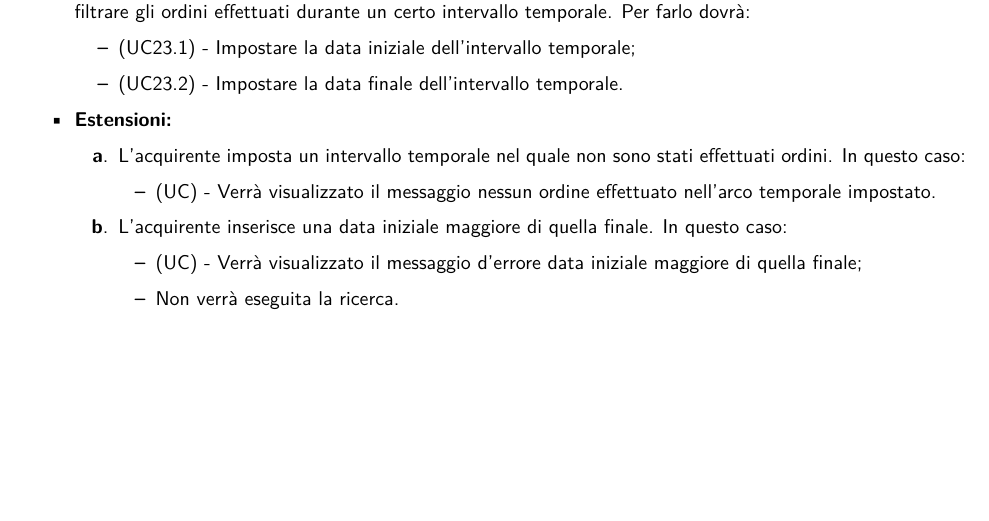
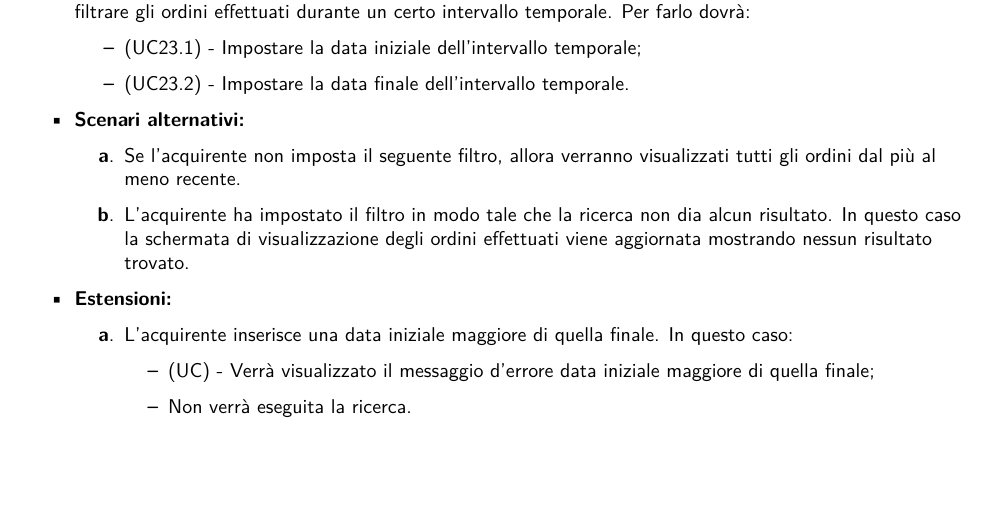
Before and after one commit to NotOnlyStudents/Documentazione, a LaTeX document (DocumentiPubblici/AnalisiDeiRequisiti/AnalisiDeiRequisiti_v1.14.tex, which reads DocumentiPubblici/AnalisiDeiRequisiti/Sezioni/CasiUso/Acquirente/Ordini.tex): part of page 36 of 79, cut so that both start at the same text, the shorter picture padded with empty space. Compiled offline with pdfLaTeX.

Commit message:
Correzioni scenari alternativi

```diff
--- a/DocumentiPubblici/AnalisiDeiRequisiti/Sezioni/CasiUso/Acquirente/Ordini.tex
+++ b/DocumentiPubblici/AnalisiDeiRequisiti/Sezioni/CasiUso/Acquirente/Ordini.tex
@@ -61,12 +60,13 @@ L'acquirente filtra temporalmente l'elenco degli ordini effettuati sulla piattaf
         \item (\actualUC.1) - Impostare la data iniziale dell'intervallo temporale;
         \item (\actualUC.2) - Impostare la data finale dell'intervallo temporale.
     \end{itemize}
+	\item \textbf{Scenari alternativi:}
+	\begin{enumerate}[label=\lett]
+		\item Se l'acquirente non imposta il seguente filtro, allora verranno visualizzati tutti gli ordini dal più al meno recente.
+		\item L'acquirente ha impostato il filtro in modo tale che la ricerca non dia alcun risultato. In questo caso la schermata di visualizzazione degli ordini effettuati viene aggiornata mostrando nessun risultato trovato.
+	\end{enumerate}
     \item \textbf{Estensioni:}
     \begin{enumerate}[label=\lett]
-        \item L'acquirente imposta un intervallo temporale nel quale non sono stati effettuati ordini. In questo caso:
-        \begin{itemize}
-            \item (UC) - Verrà visualizzato il messaggio nessun ordine effettuato nell'arco temporale impostato.
-        \end{itemize}
         \item L'acquirente inserisce una data iniziale maggiore di quella finale. In questo caso:
         \begin{itemize}
             \item (UC) - Verrà visualizzato il messaggio d'errore data iniziale maggiore di quella finale;
```
Also changed, not shown: DocumentiPubblici/AnalisiDeiRequisiti/Sezioni/CasiUso/Venditore/GestioneOrdini.tex (+3 -9 lines), DocumentiPubblici/AnalisiDeiRequisiti/Sezioni/CasiUso/Acquirente/Ordini.tex (9 more changed lines).
